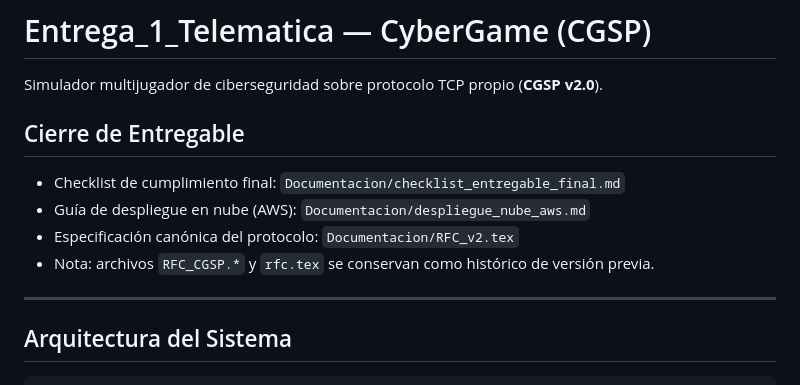
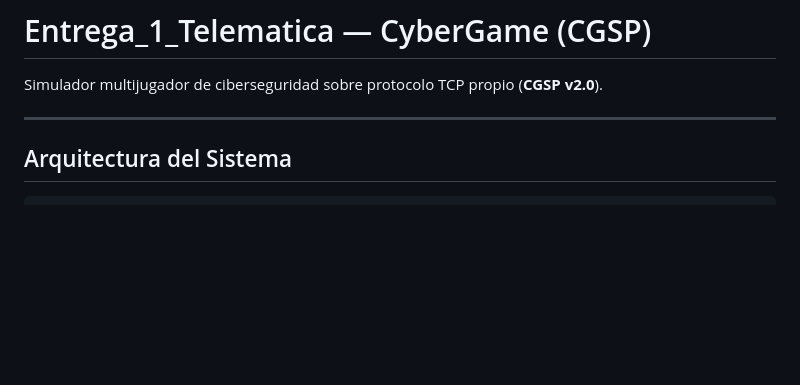
Before and after one commit to Salazar1022/Entrega_1_Telematica, a Markdown page: README.md, the part around the change. GitHub-like rendering; blank space fills up the shorter version.

Commit message:
Remove final deliverable section from README
Removed the final deliverable section and its checklist.

```diff
--- a/README.md
+++ b/README.md
@@ -1,13 +1,6 @@
 # Entrega_1_Telematica — CyberGame (CGSP)
 
 Simulador multijugador de ciberseguridad sobre protocolo TCP propio (**CGSP v2.0**).
-
-## Cierre de Entregable
-
-- Checklist de cumplimiento final: `Documentacion/checklist_entregable_final.md`
-- Guía de despliegue en nube (AWS): `Documentacion/despliegue_nube_aws.md`
-- Especificación canónica del protocolo: `Documentacion/RFC_v2.tex`
-- Nota: archivos `RFC_CGSP.*` y `rfc.tex` se conservan como histórico de versión previa.
 
 ---
 
```
